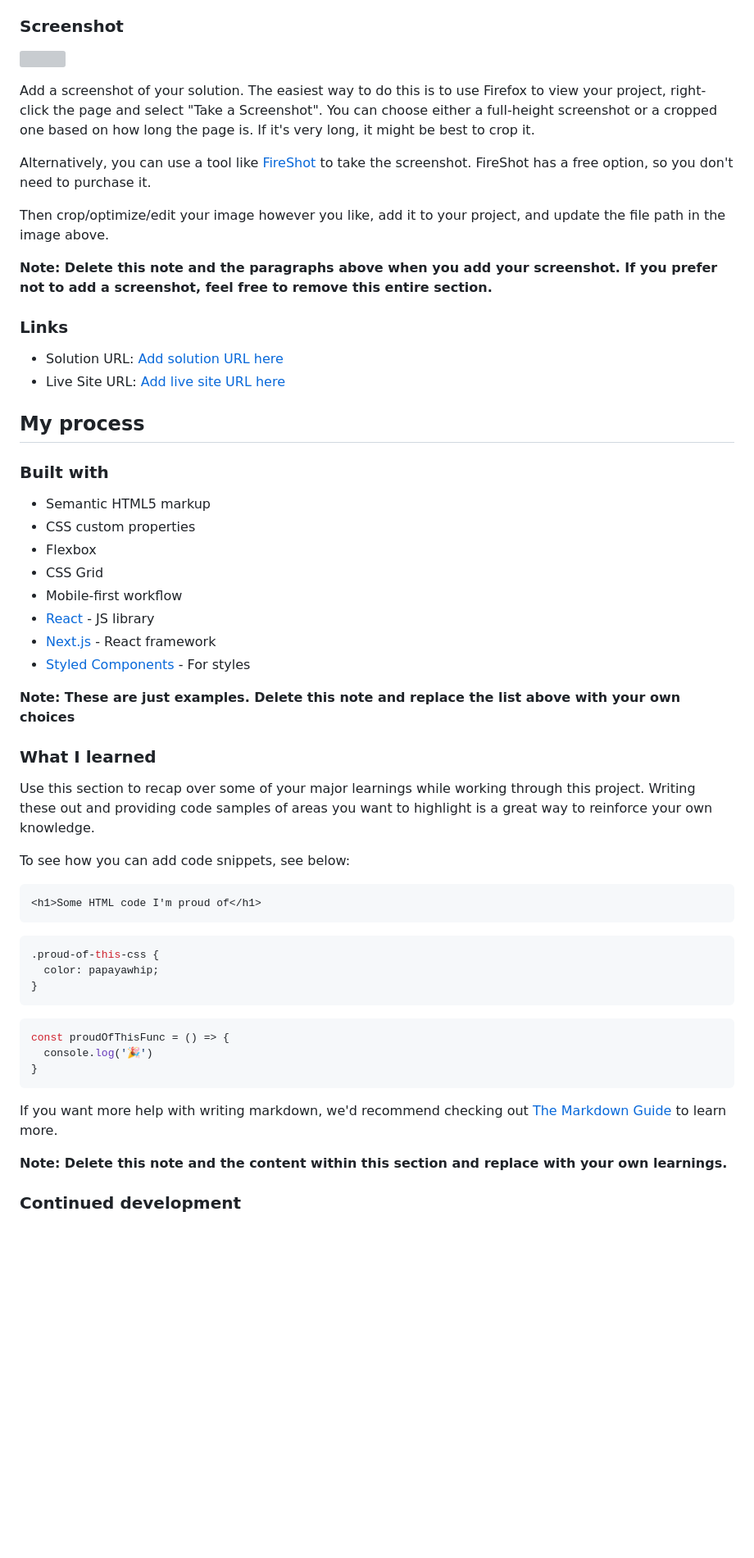
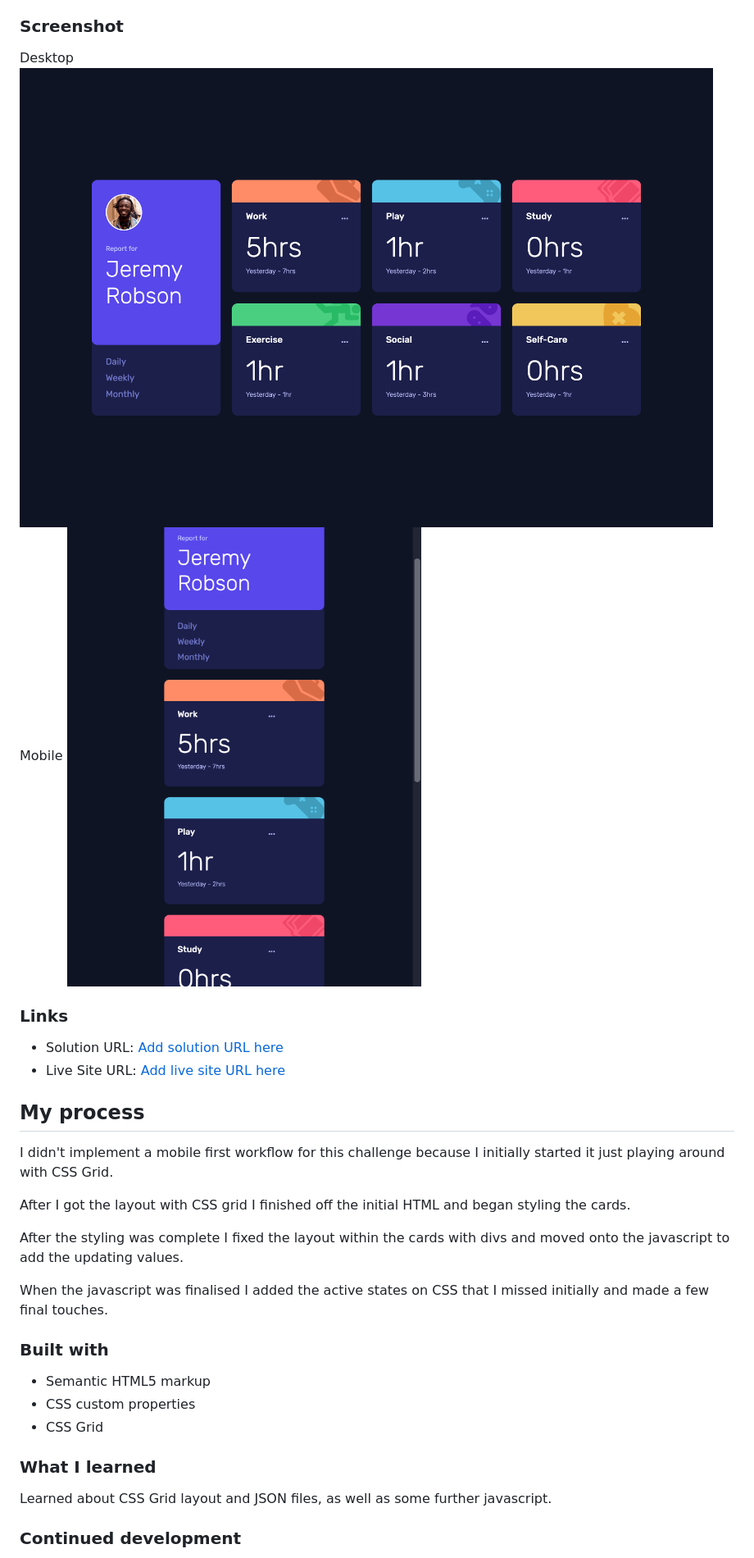
Before and after one commit to KurtReti/time-tracking-dashboard-main, a Markdown page: README-template.md, the part around one of its changes. Shown at 82% size. GitHub-like rendering; pictures changed too: images/DesktopScreenshot.png (added), images/MobileScreenshot.png (added); blank space fills up the shorter version; grey boxes are pictures that could not be loaded.

Commit message:
updating readme and adding screenshots

````diff
--- a/README-template.md
+++ b/README-template.md
@@ -29,16 +28,10 @@ Users should be able to:
 - Switch between viewing Daily, Weekly, and Monthly stats
 
 ### Screenshot
-
-![](./screenshot.jpg)
-
-Add a screenshot of your solution. The easiest way to do this is to use Firefox to view your project, right-click the page and select "Take a Screenshot". You can choose either a full-height screenshot or a cropped one based on how long the page is. If it's very long, it might be best to crop it.
-
-Alternatively, you can use a tool like [FireShot](https://getfireshot.com/) to take the screenshot. FireShot has a free option, so you don't need to purchase it.
-
-Then crop/optimize/edit your image however you like, add it to your project, and update the file path in the image above.
-
-**Note: Delete this note and the paragraphs above when you add your screenshot. If you prefer not to add a screenshot, feel free to remove this entire section.**
+Desktop
+![](images/DesktopScreenshot.png)
+Mobile
+![](images/MobileScreenshot.png)
 
 ### Links
 
@@ -47,42 +40,24 @@ Then crop/optimize/edit your image however you like, add it to your project, and
 
 ## My process
+
+I didn't implement a mobile first workflow for this challenge because I initially started it just playing around with CSS Grid.
+
+After I got the layout with CSS grid I finished off the initial HTML and began styling the cards.
+
+After the styling was complete I fixed the layout within the cards with divs and moved onto the javascript to add the updating values.
+
+When the javascript was finalised I added the active states on CSS that I missed initially and made a few final touches.
 
 ### Built with
 
 - Semantic HTML5 markup
 - CSS custom properties
-- Flexbox
 - CSS Grid
-- Mobile-first workflow
-- [React](https://reactjs.org/) - JS library
-- [Next.js](https://nextjs.org/) - React framework
-- [Styled Components](https://styled-components.com/) - For styles
-
-**Note: These are just examples. Delete this note and replace the list above with your own choices**
 
 ### What I learned
 
-Use this section to recap over some of your major learnings while working through this project. Writing these out and providing code samples of areas you want to highlight is a great way to reinforce your own knowledge.
+Learned about CSS Grid layout and JSON files, as well as some further javascript.
 
-To see how you can add code snippets, see below:
-
-```html
-<h1>Some HTML code I'm proud of</h1>
-```
-```css
-.proud-of-this-css {
-  color: papayawhip;
-}
-```
-```js
-const proudOfThisFunc = () => {
-  console.log('🎉')
-}
-```
-
-If you want more help with writing markdown, we'd recommend checking out [The Markdown Guide](https://www.markdownguide.org/) to learn more.
-
-**Note: Delete this note and the content within this section and replace with your own learnings.**
 
 ### Continued development
 
````
Also changed, not shown: other parts of README-template.md (+7 -21 lines), README.md (deleted, +0 -99 lines), 1 other file.
